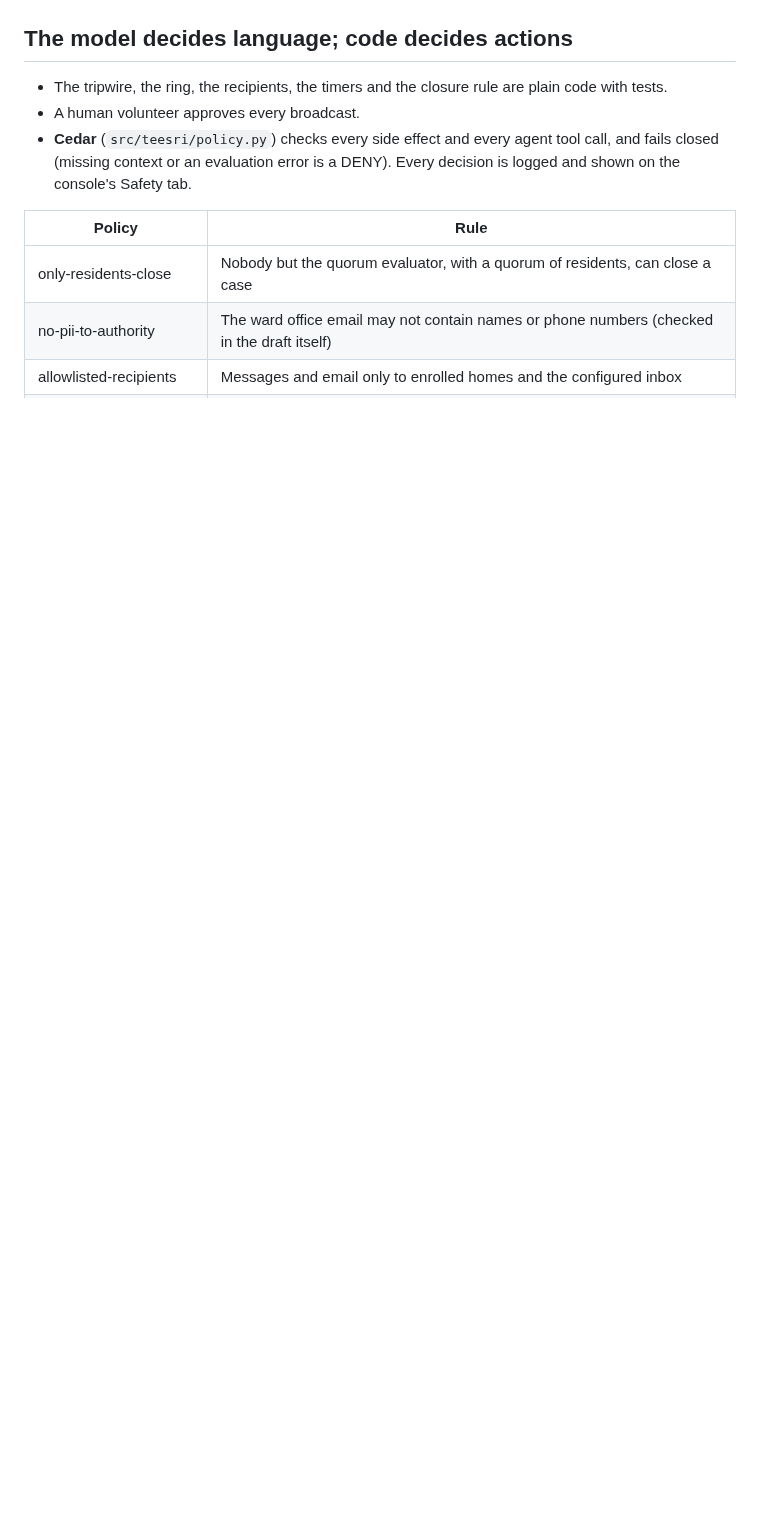
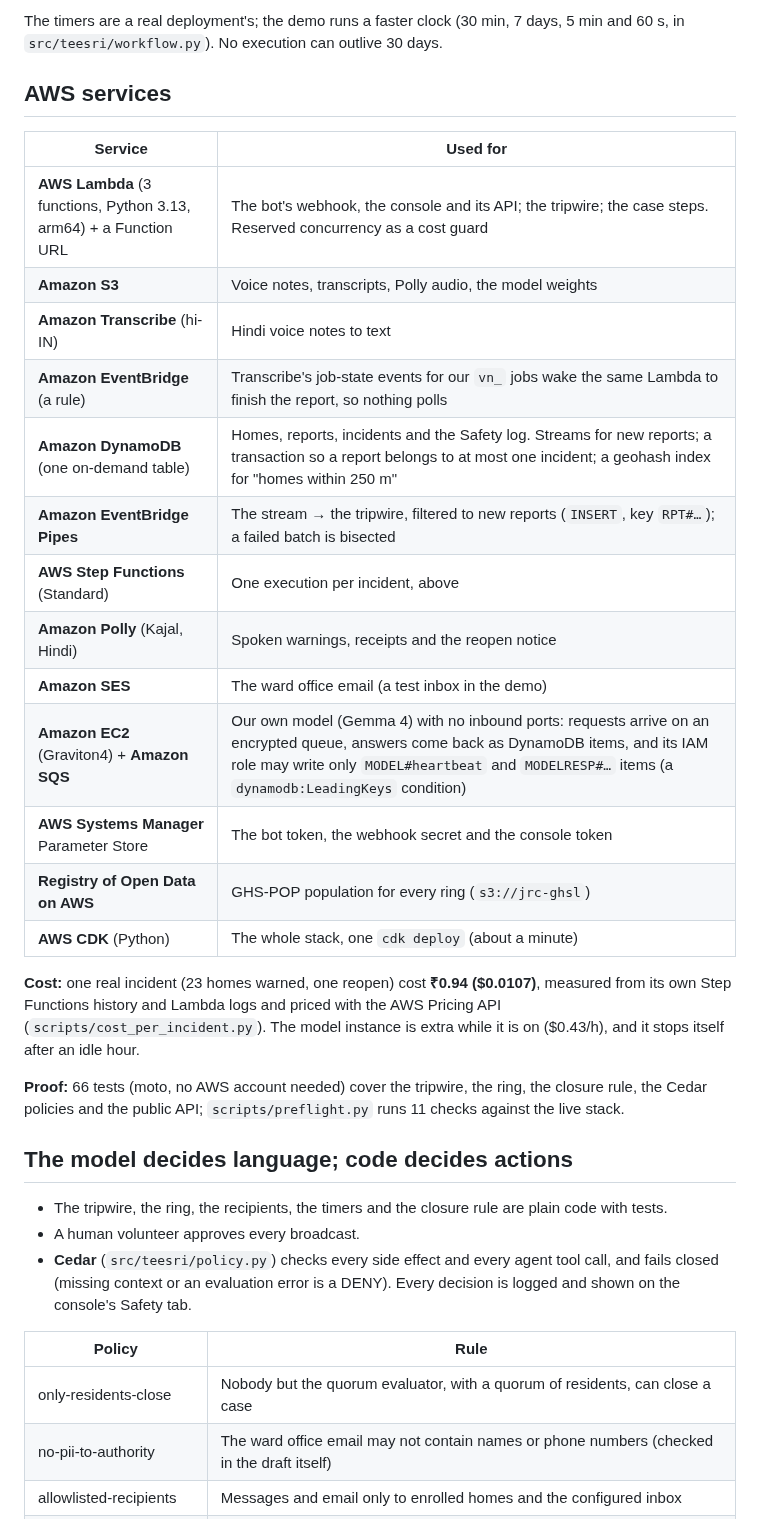
Before and after one commit to aryangorde6/teesri-shikayat, a Markdown page: README.md, the part around one of its changes. GitHub-like rendering; blank space fills up the shorter version.

```diff
--- a/README.md
+++ b/README.md
@@ -43,3 +64,26 @@ flowchart LR
+The timers are a real deployment's; the demo runs a faster clock (30 min, 7 days, 5 min and 60 s, in `src/teesri/workflow.py`). No execution can outlive 30 days.
+
+## AWS services
+
+| Service | Used for |
+|---|---|
+| **AWS Lambda** (3 functions, Python 3.13, arm64) + a Function URL | The bot's webhook, the console and its API; the tripwire; the case steps. Reserved concurrency as a cost guard |
+| **Amazon S3** | Voice notes, transcripts, Polly audio, the model weights |
+| **Amazon Transcribe** (hi-IN) | Hindi voice notes to text |
+| **Amazon EventBridge** (a rule) | Transcribe's job-state events for our `vn_` jobs wake the same Lambda to finish the report, so nothing polls |
+| **Amazon DynamoDB** (one on-demand table) | Homes, reports, incidents and the Safety log. Streams for new reports; a transaction so a report belongs to at most one incident; a geohash index for "homes within 250 m" |
+| **Amazon EventBridge Pipes** | The stream → the tripwire, filtered to new reports (`INSERT`, key `RPT#…`); a failed batch is bisected |
+| **AWS Step Functions** (Standard) | One execution per incident, above |
+| **Amazon Polly** (Kajal, Hindi) | Spoken warnings, receipts and the reopen notice |
+| **Amazon SES** | The ward office email (a test inbox in the demo) |
+| **Amazon EC2** (Graviton4) + **Amazon SQS** | Our own model (Gemma 4) with no inbound ports: requests arrive on an encrypted queue, answers come back as DynamoDB items, and its IAM role may write only `MODEL#heartbeat` and `MODELRESP#…` items (a `dynamodb:LeadingKeys` condition) |
+| **AWS Systems Manager** Parameter Store | The bot token, the webhook secret and the console token |
+| **Registry of Open Data on AWS** | GHS-POP population for every ring (`s3://jrc-ghsl`) |
+| **AWS CDK** (Python) | The whole stack, one `cdk deploy` (about a minute) |
+
+**Cost:** one real incident (23 homes warned, one reopen) cost **₹0.94 ($0.0107)**, measured from its own Step Functions history and Lambda logs and priced with the AWS Pricing API (`scripts/cost_per_incident.py`). The model instance is extra while it is on ($0.43/h), and it stops itself after an idle hour.
+
+**Proof:** 66 tests (moto, no AWS account needed) cover the tripwire, the ring, the closure rule, the Cedar policies and the public API; `scripts/preflight.py` runs 11 checks against the live stack.
 
 ## The model decides language; code decides actions
 
```
Also changed, not shown: other parts of README.md (+21 -0 lines), state.md (+1 -0 lines), docs/img/stepfunctions-run.jpg (added).
